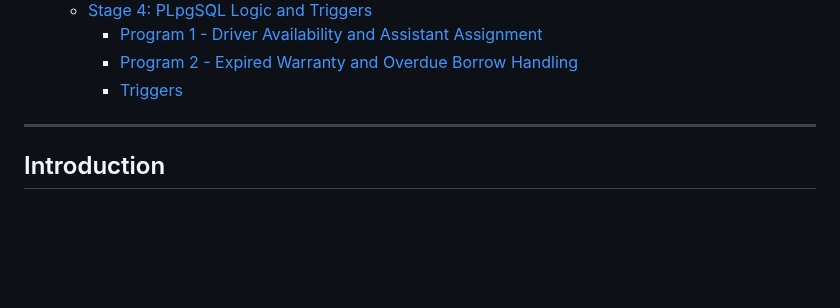
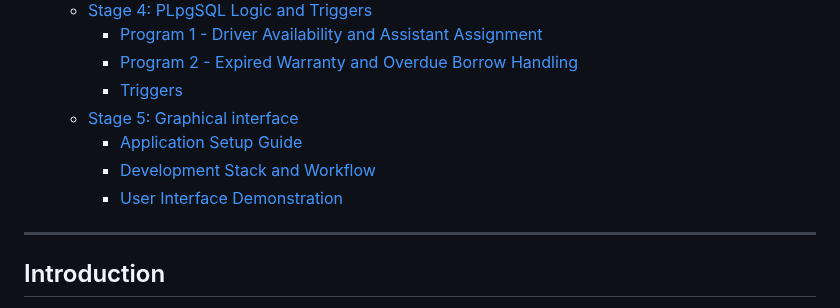
Before and after one commit to Kopolovich/DBProject_0464_1940, a Markdown page: README.md, the part around one of its changes. Drawn GitHub-style; blank space fills up the shorter version.

```diff
--- a/README.md
+++ b/README.md
@@ -33,6 +33,10 @@
      - [Program 1 - Driver Availability and Assistant Assignment](#program-1---driver-availability-and-assistant-assignment)
      - [Program 2 - Expired Warranty and Overdue Borrow Handling](#program-2---expired-warranty-and-overdue-borrow-handling)
      - [Triggers](#triggers)
+   - [Stage 5: Graphical interface](#stage-5-graphical-interface)
+     - [Application Setup Guide](#application-setup-guide)
+     - [Development Stack and Workflow](#development-stack-and-workflow)
+     - [User Interface Demonstration](#user-interface-demonstration)
 ---
 
 ## Introduction
```
Also changed, not shown: other parts of README.md (+145 -0 lines).
